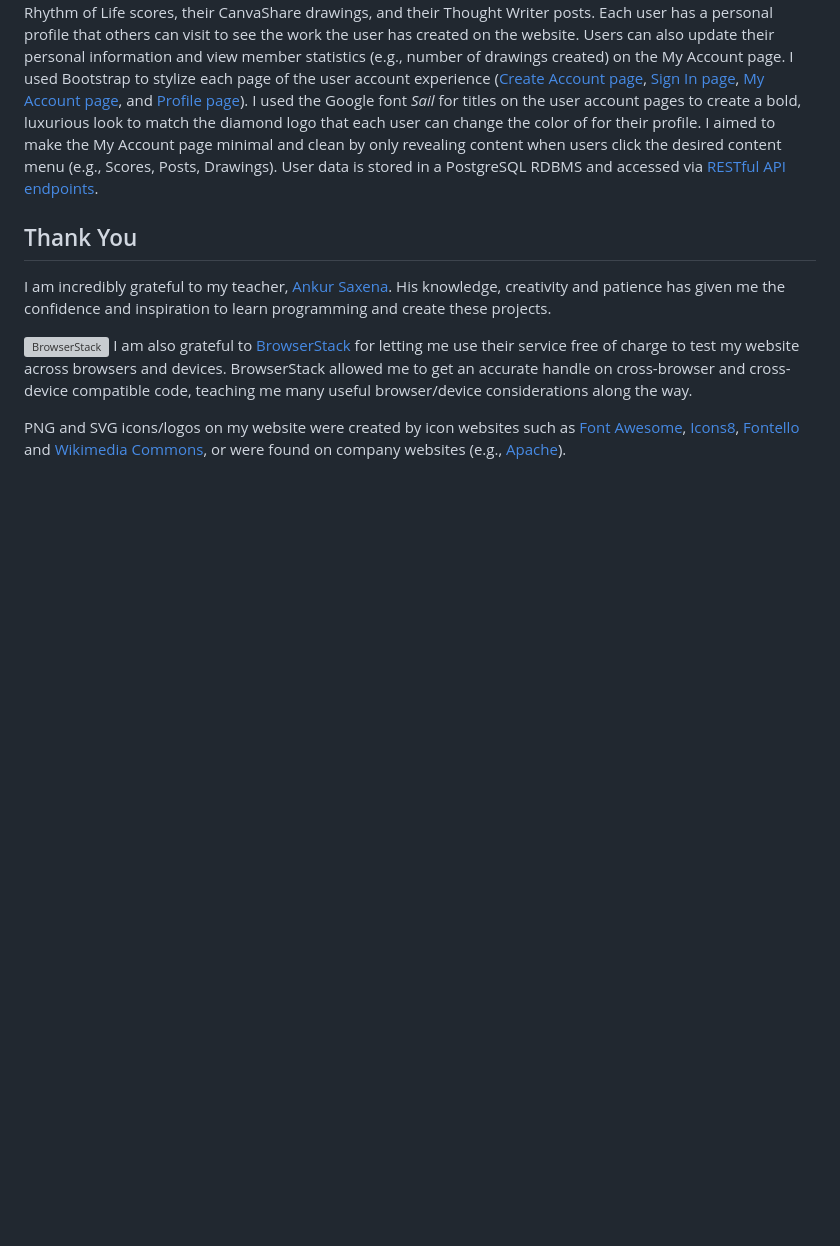
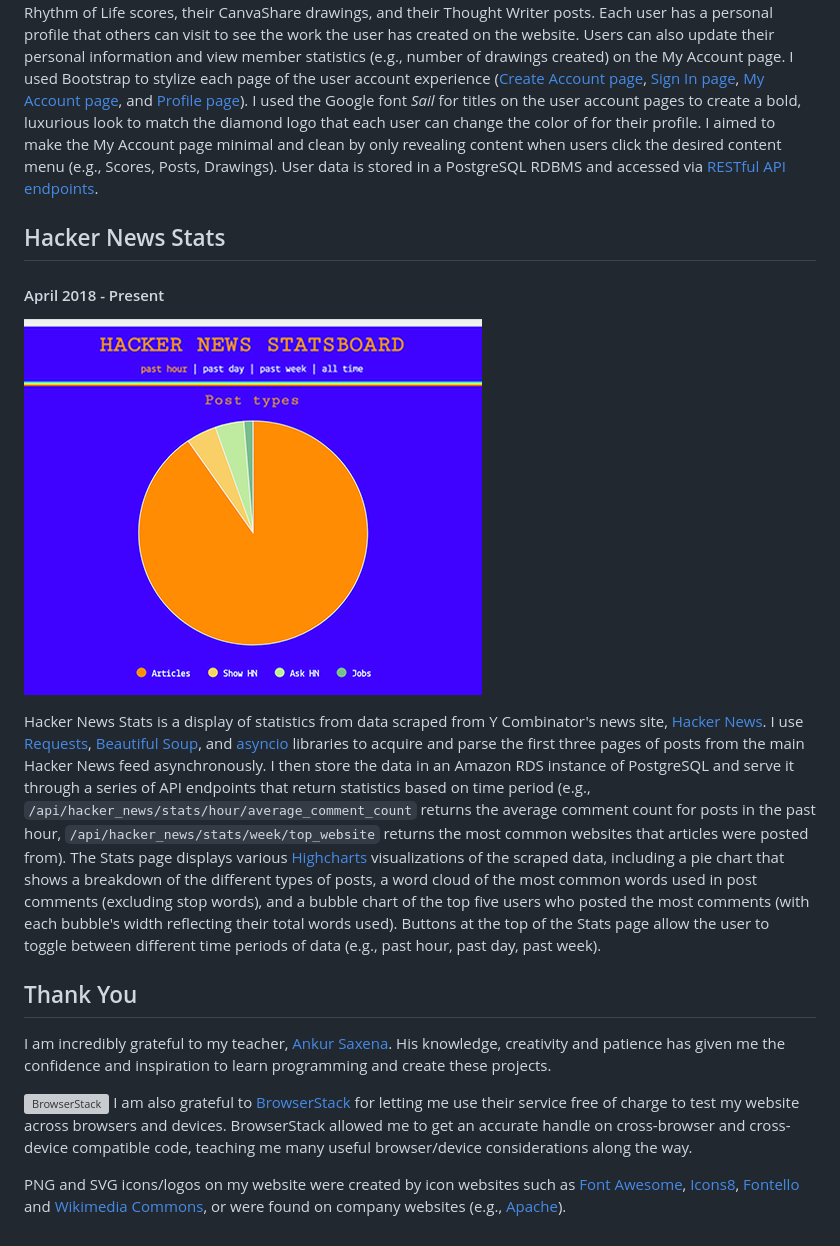
Before and after one commit to estherh5/crystalprism.io, a Markdown page: README.md, the part around the change. Drawn GitHub-style; pictures changed too: images/hn-stats.png (added); blank space fills up the shorter version; grey boxes are pictures that could not be loaded.

Commit message:
Add Hacker News Stats project

```diff
--- a/README.md
+++ b/README.md
@@ -43,6 +43,12 @@ I started programming in January 2017 and am learning HTML, CSS and JavaScript f
 
 Users who want to join the Crystal Prism community can create an account to store their Shapes in Rain and Rhythm of Life scores, their CanvaShare drawings, and their Thought Writer posts. Each user has a personal profile that others can visit to see the work the user has created on the website. Users can also update their personal information and view member statistics (e.g., number of drawings created) on the My Account page. I used Bootstrap to stylize each page of the user account experience ([Create Account page](https://crystalprism.io/user/create-account/), [Sign In page](https://crystalprism.io/user/sign-in/), [My Account page](https://crystalprism.io/user/my-account/), and [Profile page](https://crystalprism.io/user/?username=user)). I used the Google font *Sail* for titles on the user account pages to create a bold, luxurious look to match the diamond logo that each user can change the color of for their profile. I aimed to make the My Account page minimal and clean by only revealing content when users click the desired content menu (e.g., Scores, Posts, Drawings). User data is stored in a PostgreSQL RDBMS and accessed via [RESTful API endpoints](https://github.com/estherh5/api.crystalprism.io).
 
+## Hacker News Stats
+#### April 2018 - Present
+![User Accounts](images/hn-stats.png)
+
+Hacker News Stats is a display of statistics from data scraped from Y Combinator's news site, [Hacker News](http://news.ycombinator.com/). I use [Requests](http://docs.python-requests.org/en/master/), [Beautiful Soup](https://www.crummy.com/software/BeautifulSoup/bs4/doc/), and [asyncio](https://docs.python.org/3/library/asyncio.html) libraries to acquire and parse the first three pages of posts from the main Hacker News feed asynchronously. I then store the data in an Amazon RDS instance of PostgreSQL and serve it through a series of API endpoints that return statistics based on time period (e.g., `/api/hacker_news/stats/hour/average_comment_count` returns the average comment count for posts in the past hour, `/api/hacker_news/stats/week/top_website` returns the most common websites that articles were posted from). The Stats page displays various [Highcharts](https://www.highcharts.com/) visualizations of the scraped data, including a pie chart that shows a breakdown of the different types of posts, a word cloud of the most common words used in post comments (excluding stop words), and a bubble chart of the top five users who posted the most comments (with each bubble's width reflecting their total words used). Buttons at the top of the Stats page allow the user to toggle between different time periods of data (e.g., past hour, past day, past week).
+
 ## Thank You
 I am incredibly grateful to my teacher, [Ankur Saxena](https://github.com/as3445). His knowledge, creativity and patience has given me the confidence and inspiration to learn programming and create these projects.
 
```
Also changed, not shown: images/hn-stats-icon.png (added), 7 other files.
